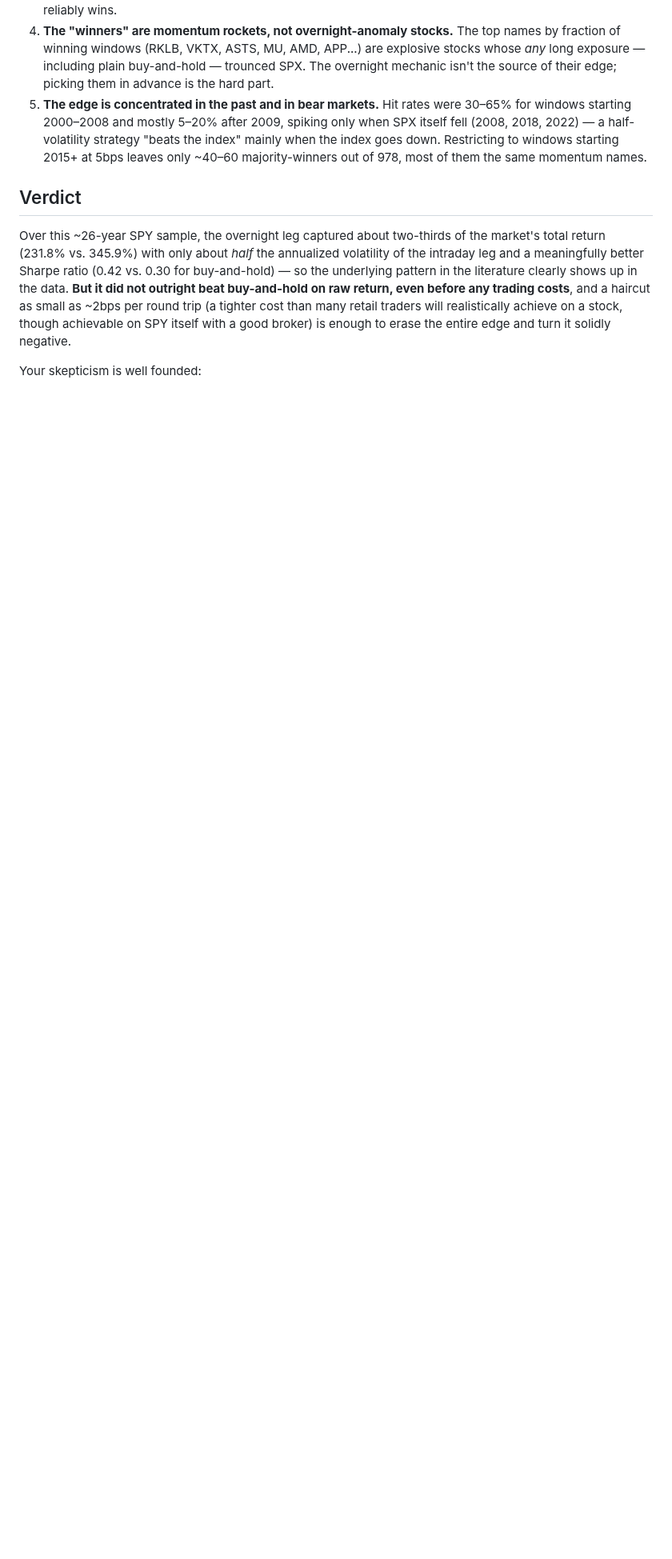
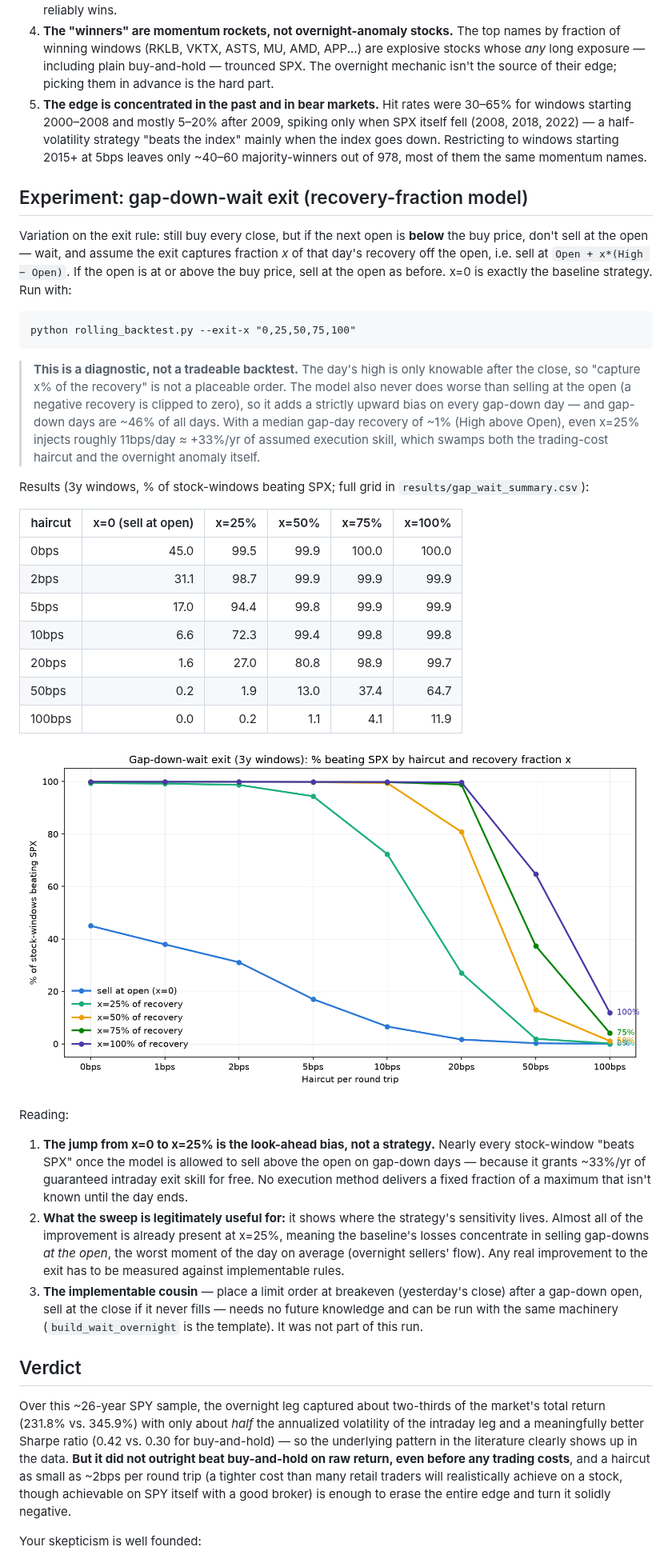
Before and after one commit to sportsapril/close-and-open, a Markdown page: README.md, the part around the change. Shown at 80% size. Rendered like a GitHub page; pictures changed too: results/gap_wait_pct_beating.png (added); blank space fills up the shorter version.

Commit message:
Add gap-down-wait exit results to README
Full sweep: 998 tickers x 5 recovery fractions x 120 windows x 8
haircuts (3.52M rows). x=0 slice reproduces the committed baseline
exactly. Headline: even x=25% flips ~95-99% of stock-windows to
beating SPX at realistic haircuts - which quantifies the look-ahead
bias (a guaranteed 25% of each gap-day's max recovery is ~11bps/day
of assumed skill), documented as a diagnostic rather than a
tradeable result.

````diff
--- a/README.md
+++ b/README.md
@@ -184,6 +184,62 @@ What the numbers say:
    ~40–60 majority-winners out of 978, most of them the same momentum
    names.
 
+## Experiment: gap-down-wait exit (recovery-fraction model)
+
+Variation on the exit rule: still buy every close, but if the next open is
+**below** the buy price, don't sell at the open — wait, and assume the exit
+captures fraction *x* of that day's recovery off the open, i.e. sell at
+`Open + x*(High − Open)`. If the open is at or above the buy price, sell at
+the open as before. x=0 is exactly the baseline strategy. Run with:
+
+```
+python rolling_backtest.py --exit-x "0,25,50,75,100"
+```
+
+> **This is a diagnostic, not a tradeable backtest.** The day's high is
+> only knowable after the close, so "capture x% of the recovery" is not a
+> placeable order. The model also never does worse than selling at the
+> open (a negative recovery is clipped to zero), so it adds a strictly
+> upward bias on every gap-down day — and gap-down days are ~46% of all
+> days. With a median gap-day recovery of ~1% (High above Open), even
+> x=25% injects roughly 11bps/day ≈ +33%/yr of assumed execution skill,
+> which swamps both the trading-cost haircut and the overnight anomaly
+> itself.
+
+Results (3y windows, % of stock-windows beating SPX; full grid in
+`results/gap_wait_summary.csv`):
+
+| haircut | x=0 (sell at open) | x=25% | x=50% | x=75% | x=100% |
+|---|---:|---:|---:|---:|---:|
+| 0bps | 45.0 | 99.5 | 99.9 | 100.0 | 100.0 |
+| 2bps | 31.1 | 98.7 | 99.9 | 99.9 | 99.9 |
+| 5bps | 17.0 | 94.4 | 99.8 | 99.9 | 99.9 |
+| 10bps | 6.6 | 72.3 | 99.4 | 99.8 | 99.8 |
+| 20bps | 1.6 | 27.0 | 80.8 | 98.9 | 99.7 |
+| 50bps | 0.2 | 1.9 | 13.0 | 37.4 | 64.7 |
+| 100bps | 0.0 | 0.2 | 1.1 | 4.1 | 11.9 |
+
+![Gap-down-wait exit: % beating SPX by haircut and recovery fraction](results/gap_wait_pct_beating.png)
+
+Reading:
+
+1. **The jump from x=0 to x=25% is the look-ahead bias, not a strategy.**
+   Nearly every stock-window "beats SPX" once the model is allowed to
+   sell above the open on gap-down days — because it grants ~33%/yr of
+   guaranteed intraday exit skill for free. No execution method delivers
+   a fixed fraction of a maximum that isn't known until the day ends.
+2. **What the sweep is legitimately useful for:** it shows where the
+   strategy's sensitivity lives. Almost all of the improvement is already
+   present at x=25%, meaning the baseline's losses concentrate in
+   selling gap-downs *at the open*, the worst moment of the day on
+   average (overnight sellers' flow). Any real improvement to the exit
+   has to be measured against implementable rules.
+3. **The implementable cousin** — place a limit order at breakeven
+   (yesterday's close) after a gap-down open, sell at the close if it
+   never fills — needs no future knowledge and can be run with the same
+   machinery (`build_wait_overnight` is the template). It was not part
+   of this run.
+
 ## Verdict
 
 Over this ~26-year SPY sample, the overnight leg captured about two-thirds
````
Also changed, not shown: 1 other file.
